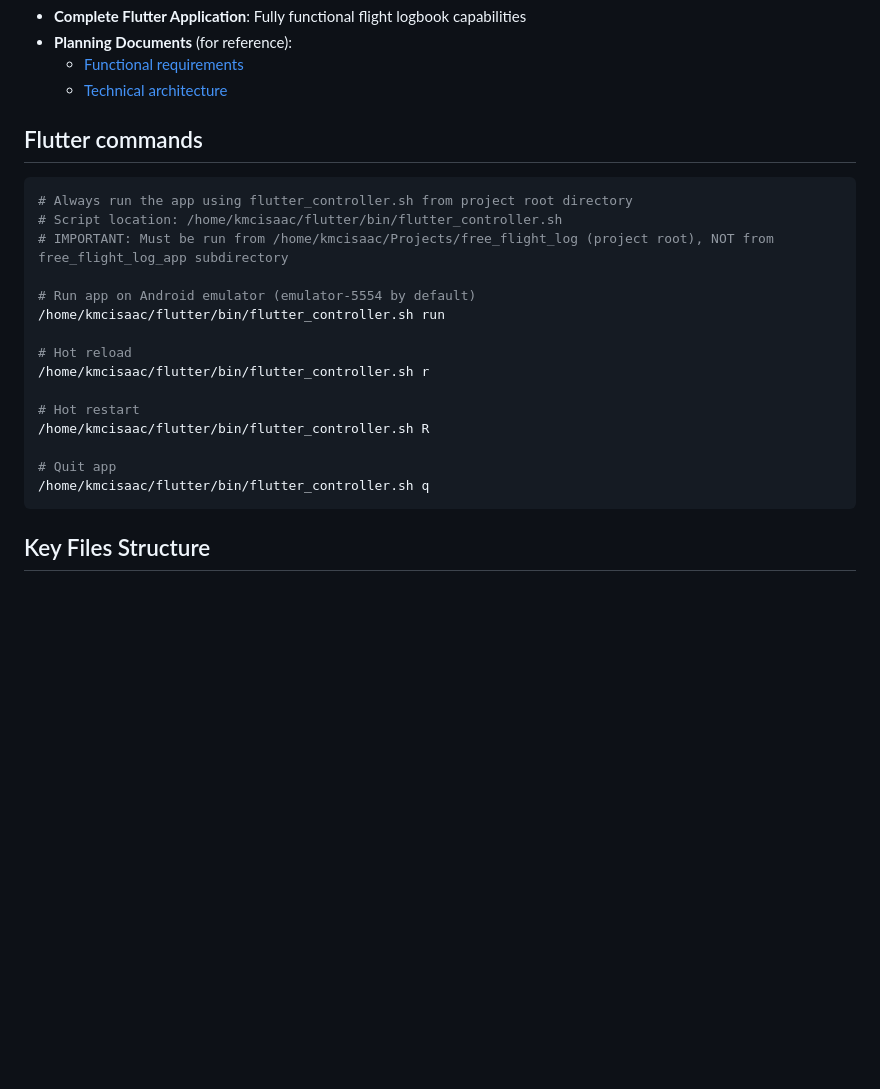
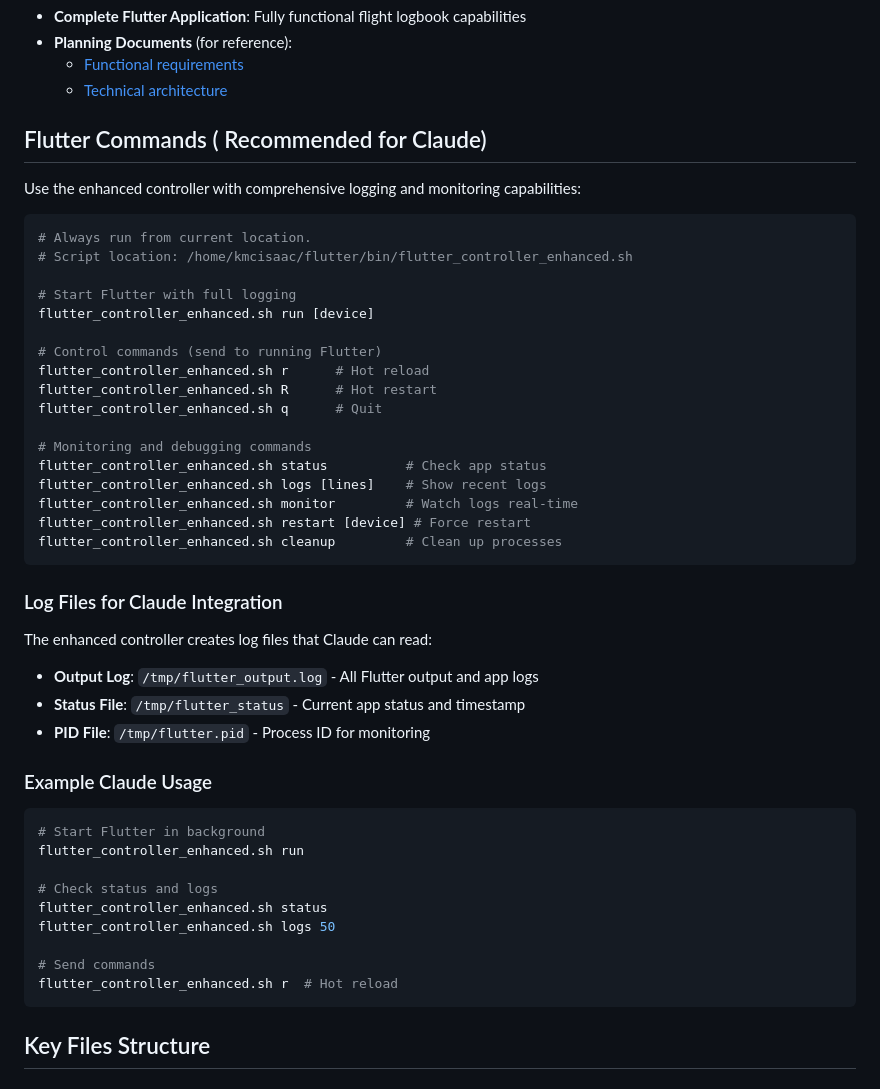
Before and after one commit to Kevin-McIsaac/the_paragliding_app, a Markdown page: CLAUDE.md, the part around the change. GitHub-like rendering; blank space fills up the shorter version.

Commit message:
docs: Update CLAUDE.md with enhanced Flutter controller documentation
- Added documentation for flutter_controller_enhanced.sh
- Included comprehensive logging and monitoring capabilities
- Added log file locations for Claude integration
- Updated Flutter commands section with recommended approach

🤖 Generated with [Claude Code](https://claude.ai/code)

Co-Authored-By: Claude <noreply@anthropic.com>

````diff
--- a/CLAUDE.md
+++ b/CLAUDE.md
@@ -10,24 +10,49 @@ logging, reporting, and visualising paraglider, hang glider, and microlight flig
   - [Functional requirements](documentation/FUNCTIONAL_SPECIFICATION.md)
   - [Technical architecture](documentation/TECHNICAL_DESIGN.md)
 
-## Flutter commands
+## Flutter Commands ( Recommended for Claude)
+
+Use the enhanced controller with comprehensive logging and monitoring capabilities:
 
 ```bash
-# Always run the app using flutter_controller.sh from project root directory
-# Script location: /home/kmcisaac/flutter/bin/flutter_controller.sh
-# IMPORTANT: Must be run from /home/kmcisaac/Projects/free_flight_log (project root), NOT from free_flight_log_app subdirectory
+# Always run from current location.
+# Script location: /home/kmcisaac/flutter/bin/flutter_controller_enhanced.sh
 
-# Run app on Android emulator (emulator-5554 by default)
-/home/kmcisaac/flutter/bin/flutter_controller.sh run
+# Start Flutter with full logging
+flutter_controller_enhanced.sh run [device]
 
-# Hot reload
-/home/kmcisaac/flutter/bin/flutter_controller.sh r
+# Control commands (send to running Flutter)
+flutter_controller_enhanced.sh r      # Hot reload
+flutter_controller_enhanced.sh R      # Hot restart
+flutter_controller_enhanced.sh q      # Quit
 
-# Hot restart
-/home/kmcisaac/flutter/bin/flutter_controller.sh R
+# Monitoring and debugging commands
+flutter_controller_enhanced.sh status          # Check app status
+flutter_controller_enhanced.sh logs [lines]    # Show recent logs
+flutter_controller_enhanced.sh monitor         # Watch logs real-time
+flutter_controller_enhanced.sh restart [device] # Force restart
+flutter_controller_enhanced.sh cleanup         # Clean up processes
+```
 
-# Quit app
-/home/kmcisaac/flutter/bin/flutter_controller.sh q
+### Log Files for Claude Integration
+
+The enhanced controller creates log files that Claude can read:
+- **Output Log**: `/tmp/flutter_output.log` - All Flutter output and app logs
+- **Status File**: `/tmp/flutter_status` - Current app status and timestamp
+- **PID File**: `/tmp/flutter.pid` - Process ID for monitoring
+
+### Example Claude Usage
+
+```bash
+# Start Flutter in background
+flutter_controller_enhanced.sh run
+
+# Check status and logs
+flutter_controller_enhanced.sh status
+flutter_controller_enhanced.sh logs 50
+
+# Send commands
+flutter_controller_enhanced.sh r  # Hot reload
 ```
 
 ## Key Files Structure
````
